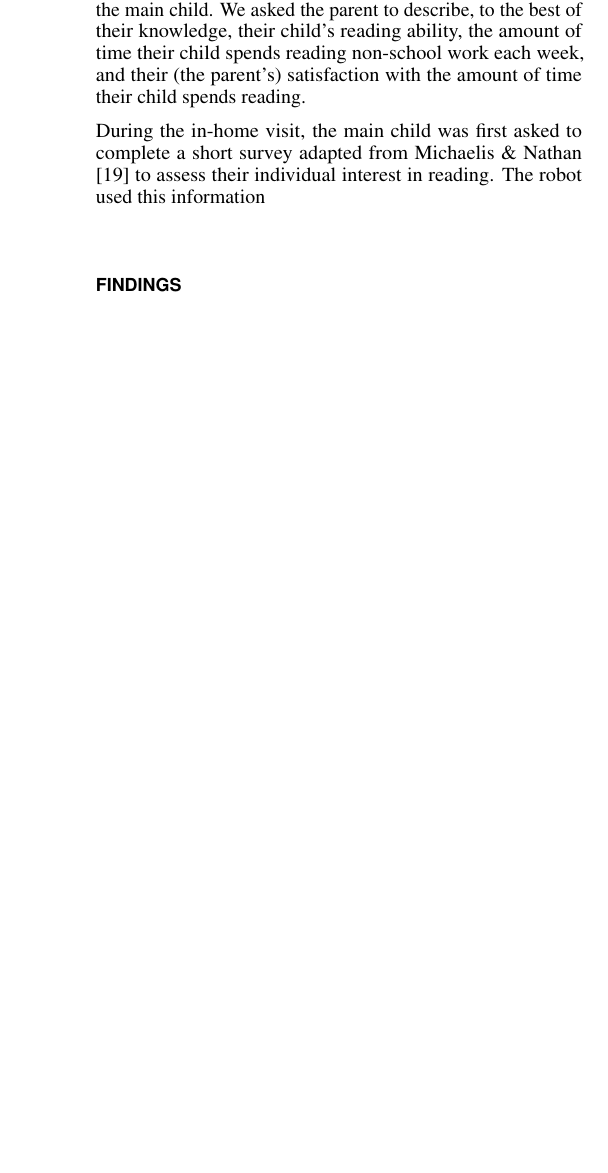
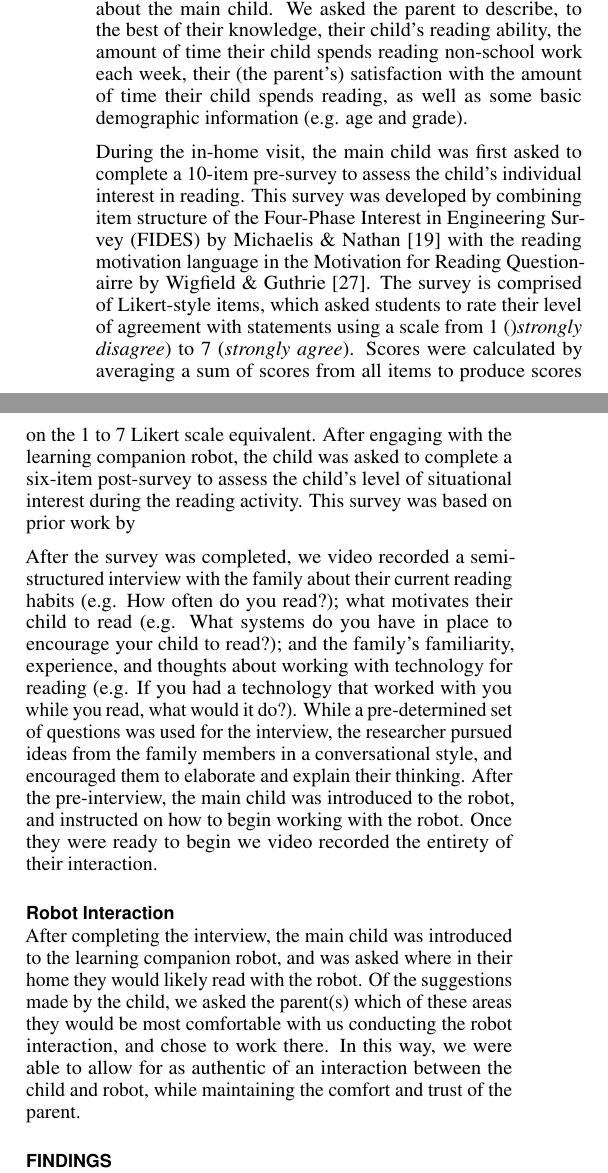
Before and after one commit to jemichaelis/CHI_2017_Minnie, a LaTeX document (chi17-michaelis.tex): part of one column of page 3 of 7 before the commit and two parts of the columns of page 3 of 7 after it, the two joined at a grey line, cut so that both start at the same text, the shorter picture padded with empty space. Compiled offline with pdfLaTeX.

Commit message:
JM 9-1-16b

```diff
--- a/chi17-michaelis.tex
+++ b/chi17-michaelis.tex
@@ -197,9 +197,20 @@ The original robot from Hello Robo stands 13.5 inches and has a static torso wit
 
 
 \subsection{Data Sources}
-  Prior to the in-home visit one parent for each family was asked to complete a questionairre to collect some information about the main child.  We asked the parent to describe, to the best of their knowledge, their child's reading ability, the amount of time their child spends reading non-school work each week, and their (the parent's) satisfaction with the amount of time their child spends reading.
+  During the course of our study, we collected data from two major sources.  The first type of data source were three separate surveys.  Parents completed a pre-visit questionairre; and the main child completed an individual interest in reading survey prior to working with the learning companion robot, and a situational interest survey after.
 
-  During the in-home visit, the main child was first asked to complete a short survey adapted from Michaelis \& Nathan \cite{Michaelis:2015} to assess their individual interest in reading.  The robot used this information
+\subsubsection{Survey Data}
+
+  Prior to the in-home visit one parent for each family was asked to complete a questionairre to collect some information about the main child.  We asked the parent to describe, to the best of their knowledge, their child's reading ability, the amount of time their child spends reading non-school work each week, their (the parent's) satisfaction with the amount of time their child spends reading, as well as some basic demographic information (e.g. age and grade).
+
+  During the in-home visit, the main child was first asked to complete a 10-item pre-survey to assess the child's individual interest in reading.  This survey was developed by combining item structure of the Four-Phase Interest in Engineering Survey (FIDES) by Michaelis \& Nathan \cite{Michaelis:2015} with the reading motivation language in the Motivation for Reading Questionairre by Wigfield \& Guthrie \cite{Wigfield:1997}. The survey is comprised of Likert-style items, which asked students to rate their level of agreement with statements using a scale from 1 ()\textit{strongly disagree}) to 7 (\textit{strongly agree}). Scores were calculated by averaging a sum of scores from all items to produce scores on the 1 to 7 Likert scale equivalent. After engaging with the learning companion robot, the child was asked to complete a six-item post-survey to assess the child's level of situational interest during the reading activity.  This survey was based on prior work by
+
+
+
+  After the survey was completed, we video recorded a semi-structured interview with the family about their current reading habits (e.g. How often do you read?); what motivates their child to read (e.g. What systems do you have in place to encourage your child to read?); and the family's familiarity, experience, and thoughts about working with technology for reading (e.g. If you had a technology that worked with you while you read, what would it do?).  While a pre-determined set of questions was used for the interview, the researcher pursued ideas from the family members in a conversational style, and encouraged them to elaborate and explain their thinking.  After the pre-interview, the main child was introduced to the robot, and instructed on how to begin working with the robot.  Once they were ready to begin we video recorded the entirety of their interaction.
+
+\subsection{Robot Interaction}
+  After completing the interview, the main child was introduced to the learning companion robot, and was asked where in their home they would likely read with the robot.  Of the suggestions made by the child, we asked the parent(s) which of these areas they would be most comfortable with us conducting the robot interaction, and chose to work there.  In this way, we were able to allow for as authentic of an interaction between the child and robot, while maintaining the comfort and trust of the parent.
 
 \section{Findings}
 The styles contained in this document have been modified from the
```
Also changed, not shown: chi17-michaelis.bib (+11 -0 lines), chi17-michaelis.tex (2 more changed lines).
